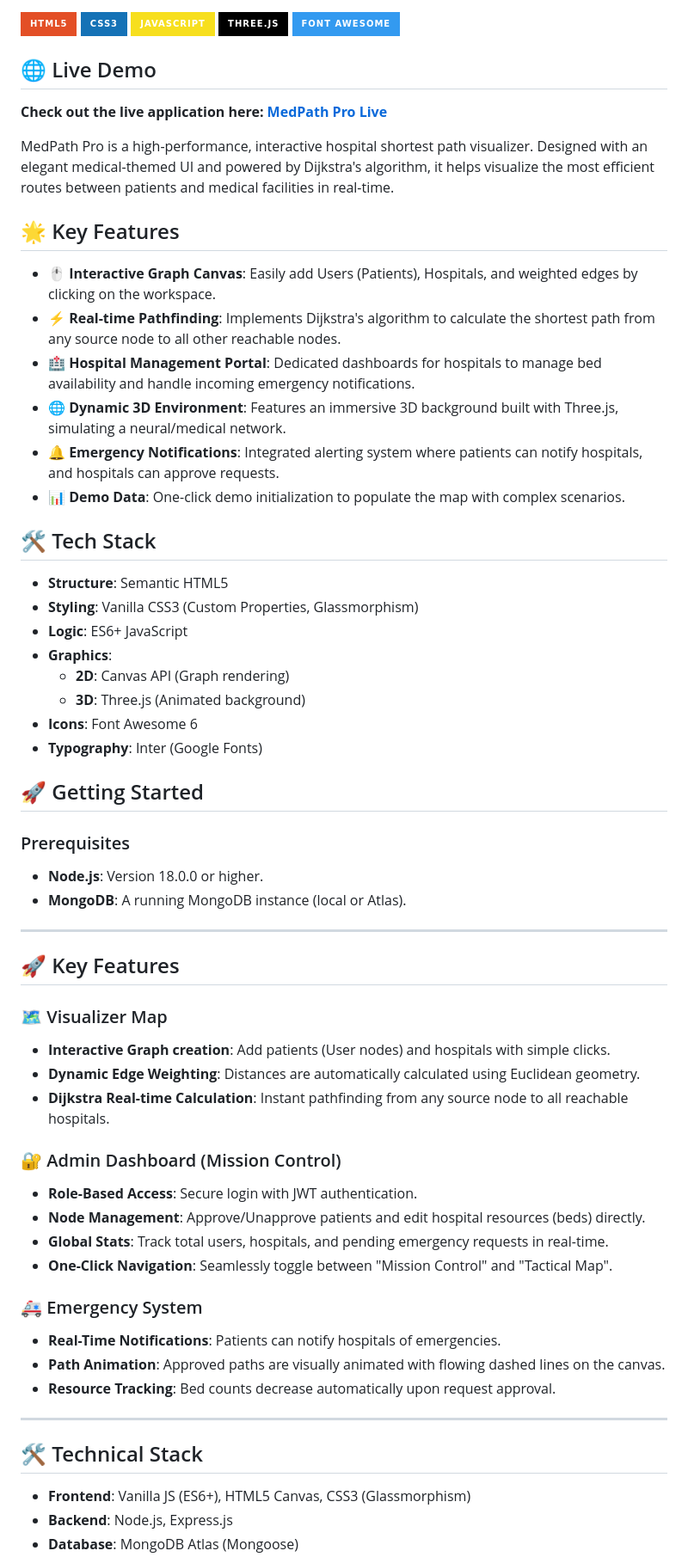
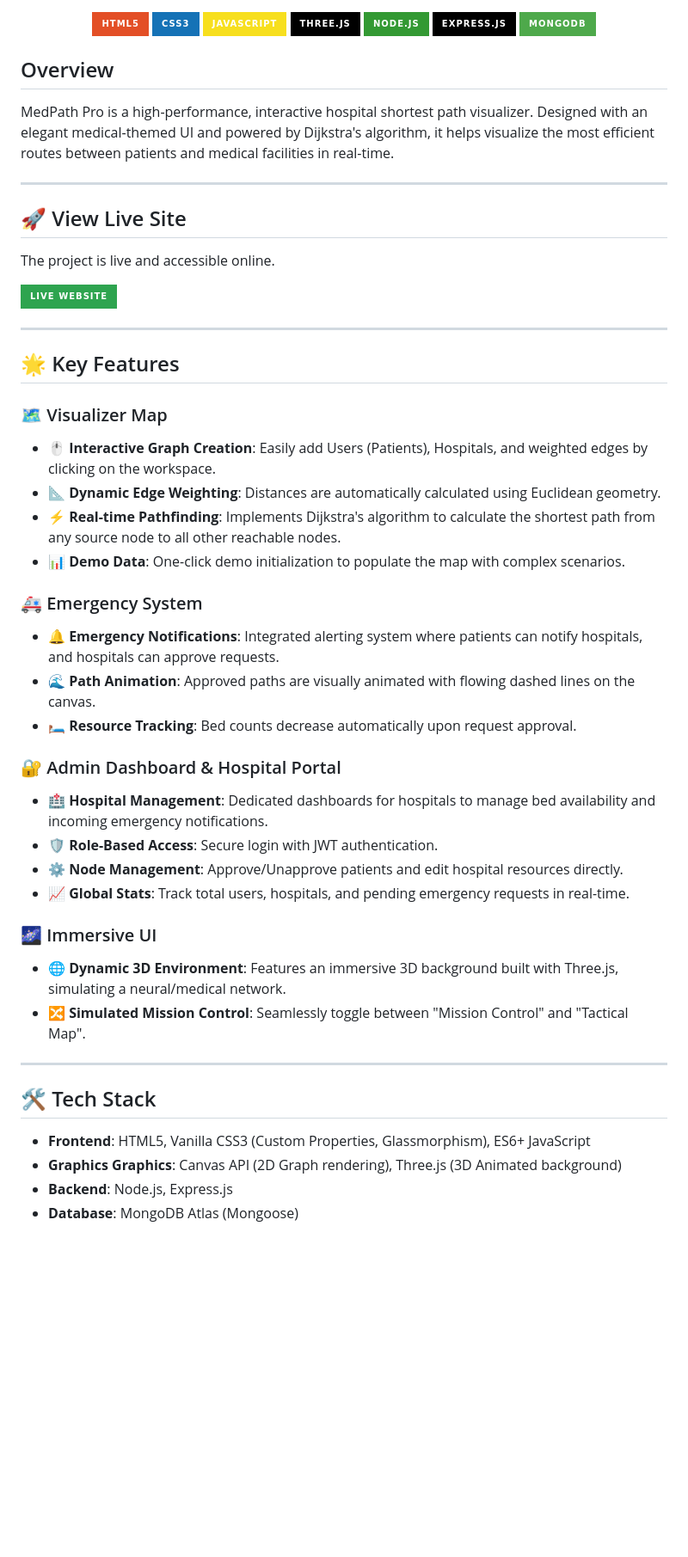
Before and after one commit to ajaygangwar945/MedPath-Pro, a Markdown page: README.md, the part around one of its changes. Shown at 86% size. Drawn GitHub-style; badges without logos; blank space fills up the shorter version.

```diff
--- a/README.md
+++ b/README.md
@@ -5,69 +7,57 @@
   <img src="https://img.shields.io/badge/CSS3-1572B6?style=for-the-badge&logo=css3&logoColor=white" alt="CSS3" />
   <img src="https://img.shields.io/badge/JavaScript-F7DF1E?style=for-the-badge&logo=javascript&logoColor=black" alt="JavaScript" />
   <img src="https://img.shields.io/badge/Three.js-000000?style=for-the-badge&logo=three.js&logoColor=white" alt="Three.js" />
-  <img src="https://img.shields.io/badge/Font_Awesome-339AF0?style=for-the-badge&logo=font-awesome&logoColor=white" alt="Font Awesome" />
+  <img src="https://img.shields.io/badge/Node.js-339933?style=for-the-badge&logo=node.js&logoColor=white" alt="Node.js" />
+  <img src="https://img.shields.io/badge/Express.js-000000?style=for-the-badge&logo=express&logoColor=white" alt="Express.js" />
+  <img src="https://img.shields.io/badge/MongoDB-4EA94B?style=for-the-badge&logo=mongodb&logoColor=white" alt="MongoDB" />
 </p>
 
-## 🌐 Live Demo
-
-**Check out the live application here: [MedPath Pro Live](https://ajaygangwar945.github.io/MedPath-Pro/)**
+## Overview
 
 MedPath Pro is a high-performance, interactive hospital shortest path visualizer. Designed with an elegant medical-themed UI and powered by Dijkstra's algorithm, it helps visualize the most efficient routes between patients and medical facilities in real-time.
 
+---
+
+## 🚀 View Live Site
+
+The project is live and accessible online.
+
+[![Live Website](https://img.shields.io/badge/Live_Website-2EA44F?style=for-the-badge&logo=vercel&logoColor=white)](https://medpath-pro.onrender.com/)
+
+---
+
 ## 🌟 Key Features
 
-- 🖱️ **Interactive Graph Canvas**: Easily add Users (Patients), Hospitals, and weighted edges by clicking on the workspace.
+### 🗺️ Visualizer Map
+
+- 🖱️ **Interactive Graph Creation**: Easily add Users (Patients), Hospitals, and weighted edges by clicking on the workspace.
+- 📐 **Dynamic Edge Weighting**: Distances are automatically calculated using Euclidean geometry.
 - ⚡ **Real-time Pathfinding**: Implements Dijkstra's algorithm to calculate the shortest path from any source node to all other reachable nodes.
-- 🏥 **Hospital Management Portal**: Dedicated dashboards for hospitals to manage bed availability and handle incoming emergency notifications.
+- 📊 **Demo Data**: One-click demo initialization to populate the map with complex scenarios.
+
+### 🚑 Emergency System
+
+- 🔔 **Emergency Notifications**: Integrated alerting system where patients can notify hospitals, and hospitals can approve requests.
+- 🌊 **Path Animation**: Approved paths are visually animated with flowing dashed lines on the canvas.
+- 🛏️ **Resource Tracking**: Bed counts decrease automatically upon request approval.
+
+### 🔐 Admin Dashboard & Hospital Portal
+
+- 🏥 **Hospital Management**: Dedicated dashboards for hospitals to manage bed availability and incoming emergency notifications.
+- 🛡️ **Role-Based Access**: Secure login with JWT authentication.
+- ⚙️ **Node Management**: Approve/Unapprove patients and edit hospital resources directly.
+- 📈 **Global Stats**: Track total users, hospitals, and pending emergency requests in real-time.
+
+### 🌌 Immersive UI
+
 - 🌐 **Dynamic 3D Environment**: Features an immersive 3D background built with Three.js, simulating a neural/medical network.
-- 🔔 **Emergency Notifications**: Integrated alerting system where patients can notify hospitals, and hospitals can approve requests.
-- 📊 **Demo Data**: One-click demo initialization to populate the map with complex scenarios.
+- 🔀 **Simulated Mission Control**: Seamlessly toggle between "Mission Control" and "Tactical Map".
+
+---
 
 ## 🛠️ Tech Stack
 
-- **Structure**: Semantic HTML5
-- **Styling**: Vanilla CSS3 (Custom Properties, Glassmorphism)
-- **Logic**: ES6+ JavaScript
-- **Graphics**:
-  - **2D**: Canvas API (Graph rendering)
-  - **3D**: Three.js (Animated background)
-- **Icons**: Font Awesome 6
-- **Typography**: Inter (Google Fonts)
-
-## 🚀 Getting Started
-
-### Prerequisites
-
-- **Node.js**: Version 18.0.0 or higher.
-- **MongoDB**: A running MongoDB instance (local or Atlas).
-
----
-
-## 🚀 Key Features
-
-### 🗺️ Visualizer Map
-
-- **Interactive Graph creation**: Add patients (User nodes) and hospitals with simple clicks.
-- **Dynamic Edge Weighting**: Distances are automatically calculated using Euclidean geometry.
-- **Dijkstra Real-time Calculation**: Instant pathfinding from any source node to all reachable hospitals.
-
-### 🔐 Admin Dashboard (Mission Control)
-
-- **Role-Based Access**: Secure login with JWT authentication.
-- **Node Management**: Approve/Unapprove patients and edit hospital resources (beds) directly.
-- **Global Stats**: Track total users, hospitals, and pending emergency requests in real-time.
-- **One-Click Navigation**: Seamlessly toggle between "Mission Control" and "Tactical Map".
-
-### 🚑 Emergency System
-
-- **Real-Time Notifications**: Patients can notify hospitals of emergencies.
-- **Path Animation**: Approved paths are visually animated with flowing dashed lines on the canvas.
-- **Resource Tracking**: Bed counts decrease automatically upon request approval.
-
----
-
-## 🛠️ Technical Stack
-
-- **Frontend**: Vanilla JS (ES6+), HTML5 Canvas, CSS3 (Glassmorphism)
+- **Frontend**: HTML5, Vanilla CSS3 (Custom Properties, Glassmorphism), ES6+ JavaScript
+- **Graphics Graphics**: Canvas API (2D Graph rendering), Three.js (3D Animated background)
 - **Backend**: Node.js, Express.js
 - **Database**: MongoDB Atlas (Mongoose)
```
Also changed, not shown: other parts of README.md (+30 -22 lines), banner.png (added), 4 other files.
